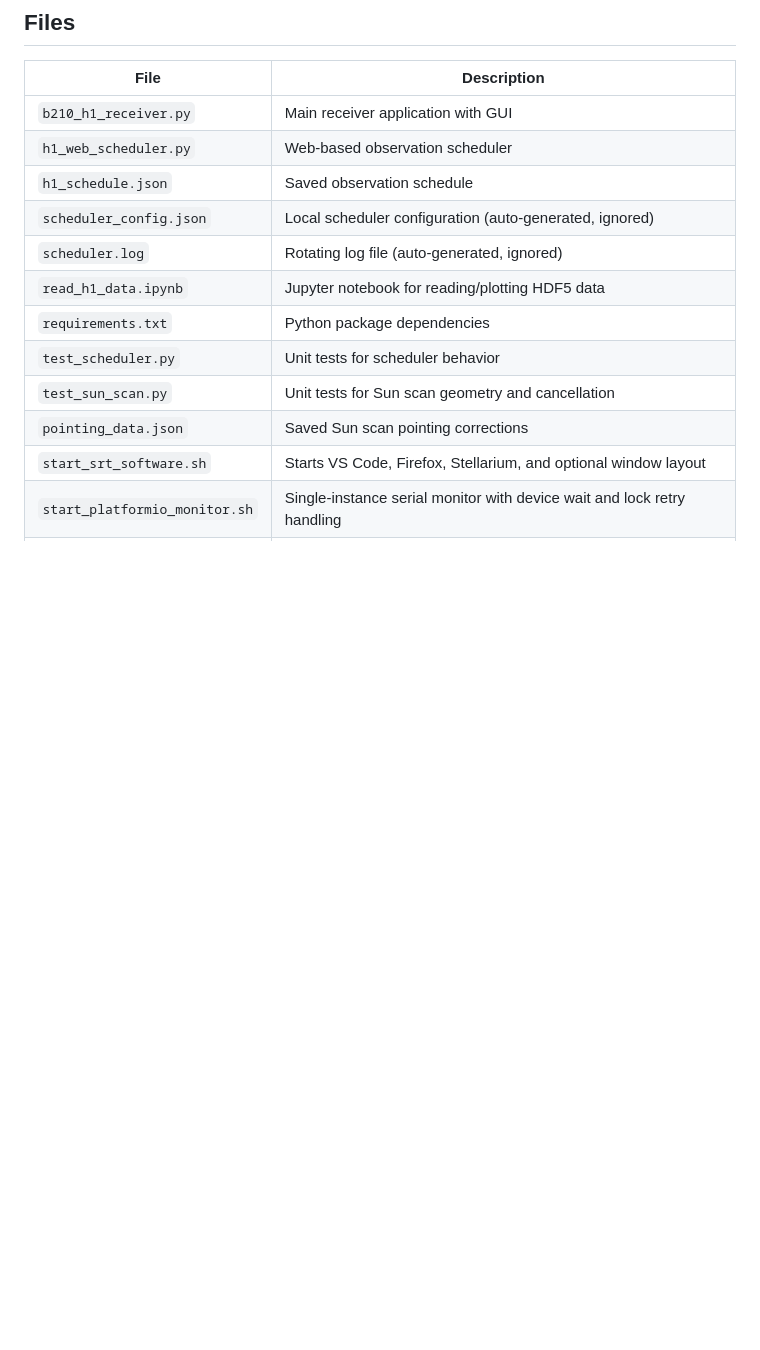
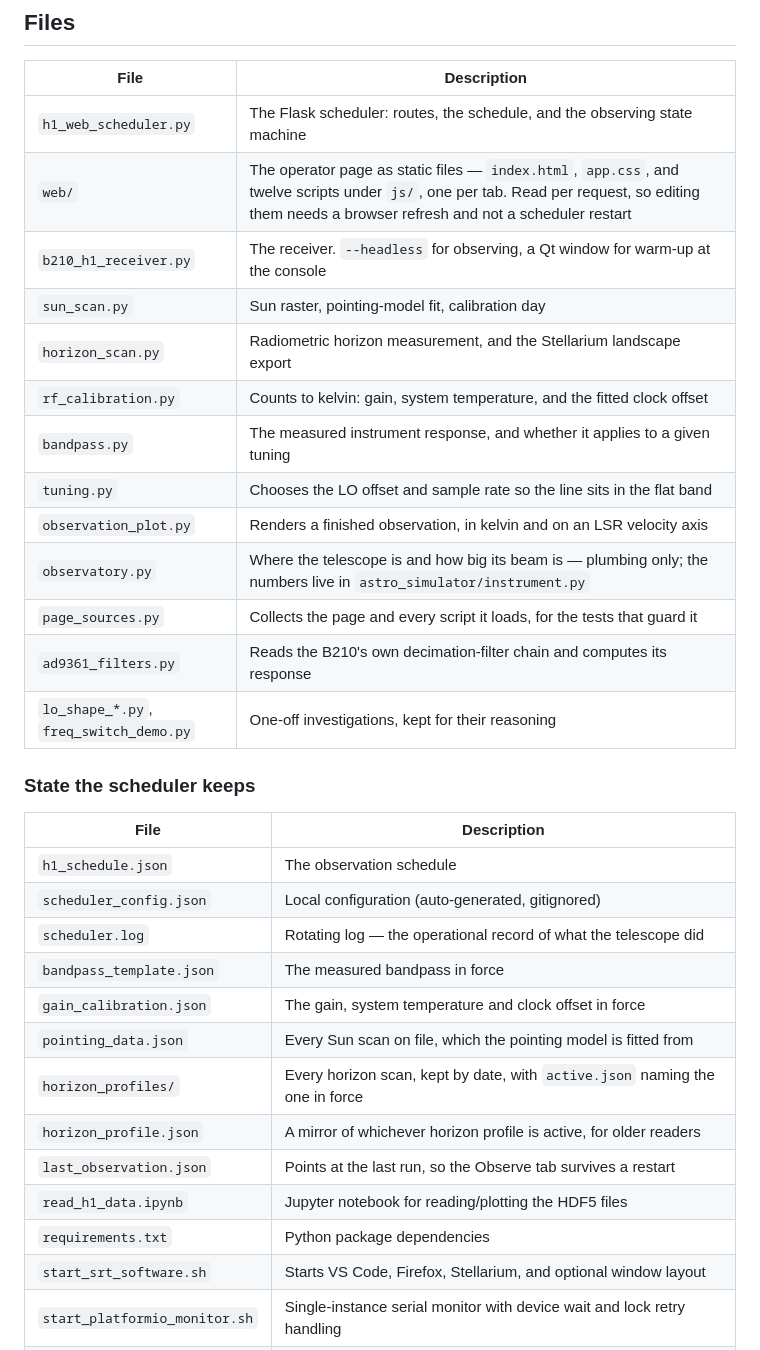
Before and after one commit to acrerd/21-cm-radio-telescope-v2, a Markdown page: receiver_scheduler/README.md, the part around one of its changes. Rendered like a GitHub page; blank space fills up the shorter version.

```diff
--- a/receiver_scheduler/README.md
+++ b/receiver_scheduler/README.md
@@ -17,16 +17,35 @@ This receiver is designed for radio astronomy observations of neutral hydrogen (
 
 | File | Description |
 |------|-------------|
-| `b210_h1_receiver.py` | Main receiver application with GUI |
-| `h1_web_scheduler.py` | Web-based observation scheduler |
-| `h1_schedule.json` | Saved observation schedule |
-| `scheduler_config.json` | Local scheduler configuration (auto-generated, ignored) |
-| `scheduler.log` | Rotating log file (auto-generated, ignored) |
-| `read_h1_data.ipynb` | Jupyter notebook for reading/plotting HDF5 data |
+| `h1_web_scheduler.py` | The Flask scheduler: routes, the schedule, and the observing state machine |
+| `web/` | The operator page as static files — `index.html`, `app.css`, and twelve scripts under `js/`, one per tab. Read per request, so editing them needs a browser refresh and not a scheduler restart |
+| `b210_h1_receiver.py` | The receiver. `--headless` for observing, a Qt window for warm-up at the console |
+| `sun_scan.py` | Sun raster, pointing-model fit, calibration day |
+| `horizon_scan.py` | Radiometric horizon measurement, and the Stellarium landscape export |
+| `rf_calibration.py` | Counts to kelvin: gain, system temperature, and the fitted clock offset |
+| `bandpass.py` | The measured instrument response, and whether it applies to a given tuning |
+| `tuning.py` | Chooses the LO offset and sample rate so the line sits in the flat band |
+| `observation_plot.py` | Renders a finished observation, in kelvin and on an LSR velocity axis |
+| `observatory.py` | Where the telescope is and how big its beam is — plumbing only; the numbers live in `astro_simulator/instrument.py` |
+| `page_sources.py` | Collects the page and every script it loads, for the tests that guard it |
+| `ad9361_filters.py` | Reads the B210's own decimation-filter chain and computes its response |
+| `lo_shape_*.py`, `freq_switch_demo.py` | One-off investigations, kept for their reasoning |
+
+### State the scheduler keeps
+
+| File | Description |
+|------|-------------|
+| `h1_schedule.json` | The observation schedule |
+| `scheduler_config.json` | Local configuration (auto-generated, gitignored) |
+| `scheduler.log` | Rotating log — the operational record of what the telescope did |
+| `bandpass_template.json` | The measured bandpass in force |
+| `gain_calibration.json` | The gain, system temperature and clock offset in force |
+| `pointing_data.json` | Every Sun scan on file, which the pointing model is fitted from |
+| `horizon_profiles/` | Every horizon scan, kept by date, with `active.json` naming the one in force |
+| `horizon_profile.json` | A mirror of whichever horizon profile is active, for older readers |
+| `last_observation.json` | Points at the last run, so the Observe tab survives a restart |
+| `read_h1_data.ipynb` | Jupyter notebook for reading/plotting the HDF5 files |
 | `requirements.txt` | Python package dependencies |
-| `test_scheduler.py` | Unit tests for scheduler behavior |
-| `test_sun_scan.py` | Unit tests for Sun scan geometry and cancellation |
-| `pointing_data.json` | Saved Sun scan pointing corrections |
 | `start_srt_software.sh` | Starts VS Code, Firefox, Stellarium, and optional window layout |
 | `start_platformio_monitor.sh` | Single-instance serial monitor with device wait and lock retry handling |
 | `SRT Software.code-workspace` | VS Code workspace with automatic scheduler and serial-monitor tasks |
```
Also changed, not shown: other parts of receiver_scheduler/README.md (+54 -1 lines).
